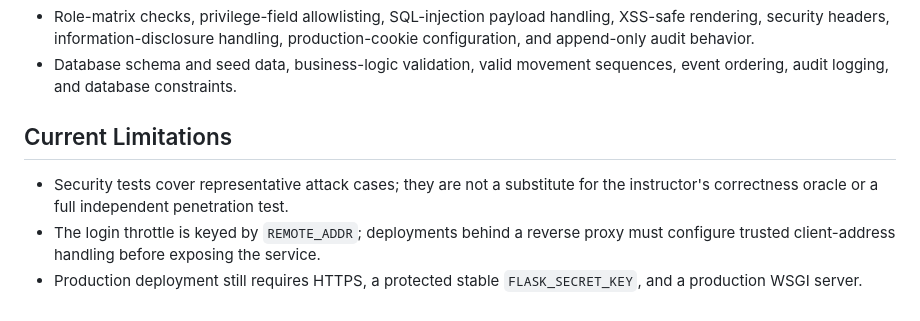
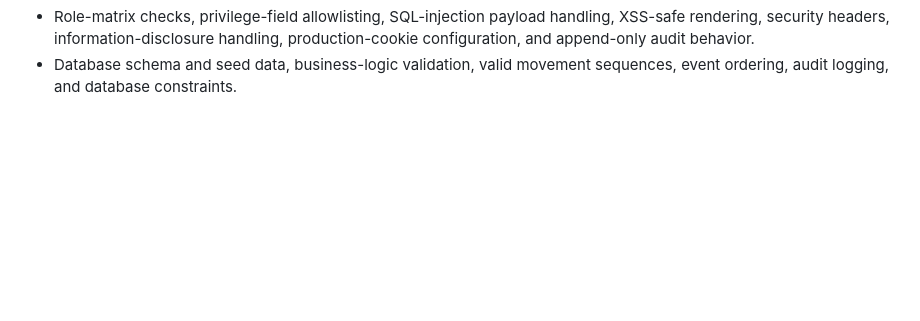
Before and after one commit to mwear1/BIBIFI-Group-6, a Markdown page: README.md, the part around the change. Rendered like a GitHub page; blank space fills up the shorter version.

Commit message:
Remove current limitations section from README
Removed section on current limitations from README.

```diff
--- a/README.md
+++ b/README.md
@@ -252,9 +252,3 @@ Current tests cover:
 - Session revocation after account disablement, role changes, expiration, and logout.
 - Role-matrix checks, privilege-field allowlisting, SQL-injection payload handling, XSS-safe rendering, security headers, information-disclosure handling, production-cookie configuration, and append-only audit behavior.
 - Database schema and seed data, business-logic validation, valid movement sequences, event ordering, audit logging, and database constraints.
-
-## Current Limitations
-
-- Security tests cover representative attack cases; they are not a substitute for the instructor's correctness oracle or a full independent penetration test.
-- The login throttle is keyed by `REMOTE_ADDR`; deployments behind a reverse proxy must configure trusted client-address handling before exposing the service.
-- Production deployment still requires HTTPS, a protected stable `FLASK_SECRET_KEY`, and a production WSGI server.
```
